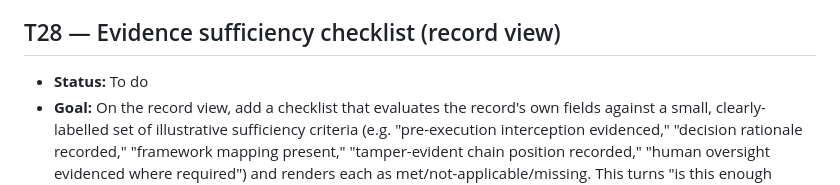
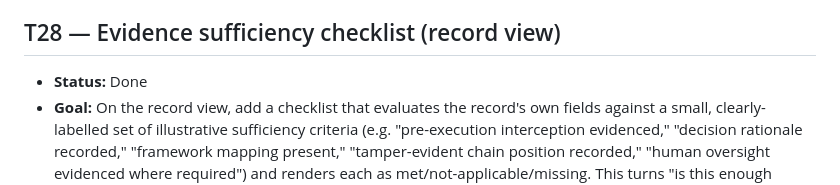
Before and after one commit to Zeeshan-ali4/AI_PEL, a Markdown page: TASK_LEDGER.md, the part around the change. Rendered like a GitHub page.

Commit message:
task ledger updated

```diff
--- a/TASK_LEDGER.md
+++ b/TASK_LEDGER.md
@@ -437,7 +437,7 @@ This phase exists for one reason: a Head of Risk and Assurance does not just wan
 - **Estimate:** 0.5 day. Static content plus one route.
 
 ## T28 — Evidence sufficiency checklist (record view)
-- **Status:** To do
+- **Status:** Done
 - **Goal:** On the record view, add a checklist that evaluates the record's own fields against a small, clearly-labelled set of illustrative sufficiency criteria (e.g. "pre-execution interception evidenced," "decision rationale recorded," "framework mapping present," "tamper-evident chain position recorded," "human oversight evidenced where required") and renders each as met/not-applicable/missing. This turns "is this enough evidence?" from a question the buyer has to answer themselves into something the record visibly answers.
 - **Depends on:** T17, T26
 - **Spec refs:** §5, §9 (illustrative-mapping disclaimer pattern already established for `framework_mappings`)
```
